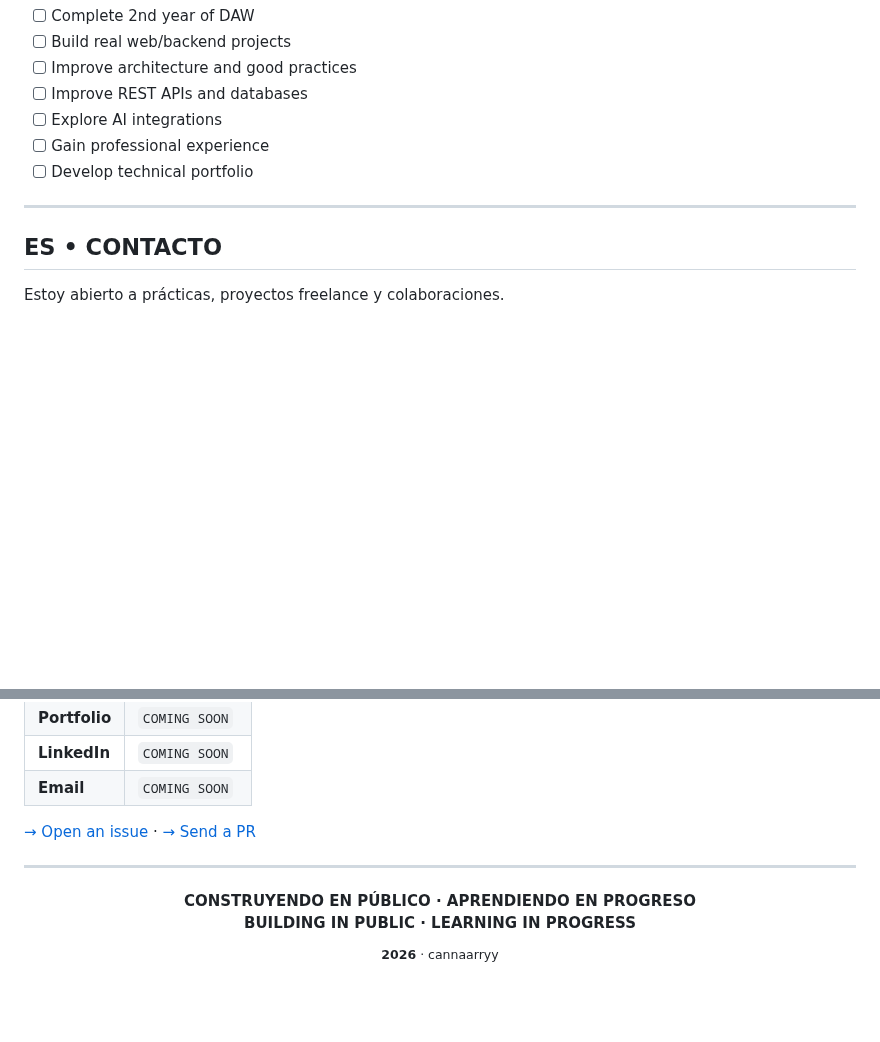
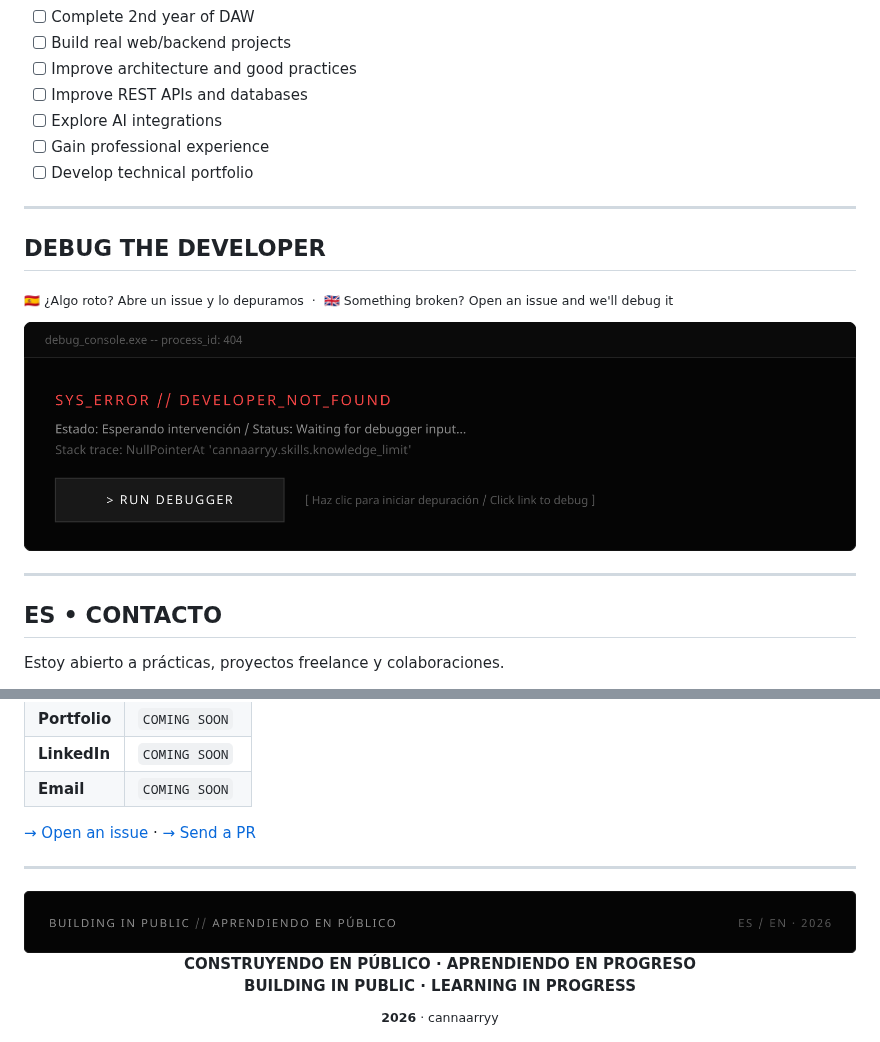
Before and after one commit to cannaarryy/cannaarryy, a Markdown page: README.md, 2 parts joined by grey strips. Drawn GitHub-style; pictures changed too: img/debug-developer.png (added), img/footer.png (added); blank space fills up the shorter version.

Commit message:
feat: integrate img/ visual system (hero, terminal, status, stats, debug, footer)

```diff
--- a/README.md
+++ b/README.md
@@ -307,6 +332,20 @@ Logging system for FiveM servers. Records server events.
 
 ---
 
+## DEBUG THE DEVELOPER
+
+<sub>🇪🇸 ¿Algo roto? Abre un issue y lo depuramos &nbsp;·&nbsp; 🇬🇧 Something broken? Open an issue and we'll debug it</sub>
+
+<div align="center">
+
+<a href="https://github.com/cannaarryy/cannaarryy/issues/new">
+<img src="img/debug-developer.png" alt="SYS_ERROR // DEVELOPER_NOT_FOUND — pulsa para abrir un issue · click to open an issue">
+</a>
+
+</div>
+
+---
+
 ## ES • CONTACTO
 
 Estoy abierto a prácticas, proyectos freelance y colaboraciones.
@@ -339,6 +378,8 @@ I'm open to internships, freelance projects, and collaborations.
 
 <div align="center">
 
+<img src="img/footer.png" alt="Building in public · Aprendiendo en público · ES / EN · 2026">
+
 <p><b>CONSTRUYENDO EN PÚBLICO · APRENDIENDO EN PROGRESO</b><br><b>BUILDING IN PUBLIC · LEARNING IN PROGRESS</b></p>
 <p><sup><b>2026</b> · cannaarryy</sup></p>
 <p><sup>© 2026 cannaarryy — All rights reserved.</sup></p>
```
Also changed, not shown: other parts of README.md (+31 -6 lines), img/hero.png (added), img/stats-frame.png (added), img/system-status.png (added), img/terminal.png (added).
